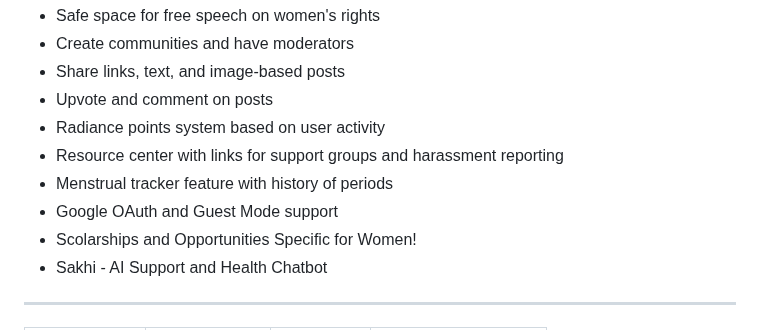
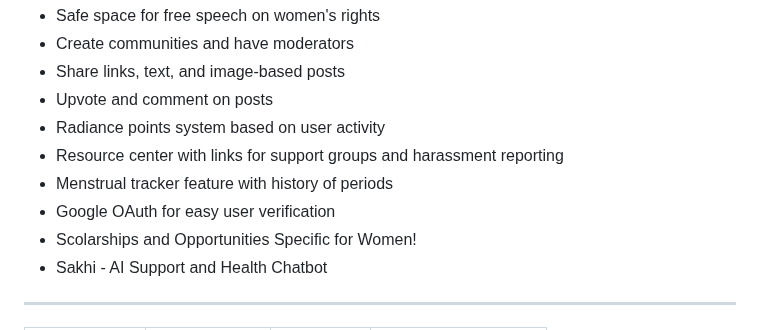
Before and after one commit to drowsy-coder/femunity, a Markdown page: README.md, the part around the change. Drawn GitHub-style.

```diff
--- a/README.md
+++ b/README.md
@@ -75,7 +75,7 @@ Watch the product demo on  <a href="https://www.youtube.com/watch?v=1H82iFD0pHM"
 - Radiance points system based on user activity
 - Resource center with links for support groups and harassment reporting
 - Menstrual tracker feature with history of periods
-- Google OAuth and Guest Mode support
+- Google OAuth for easy user verification
 - Scolarships and Opportunities Specific for Women!
 - Sakhi - AI Support and Health Chatbot
 
```
